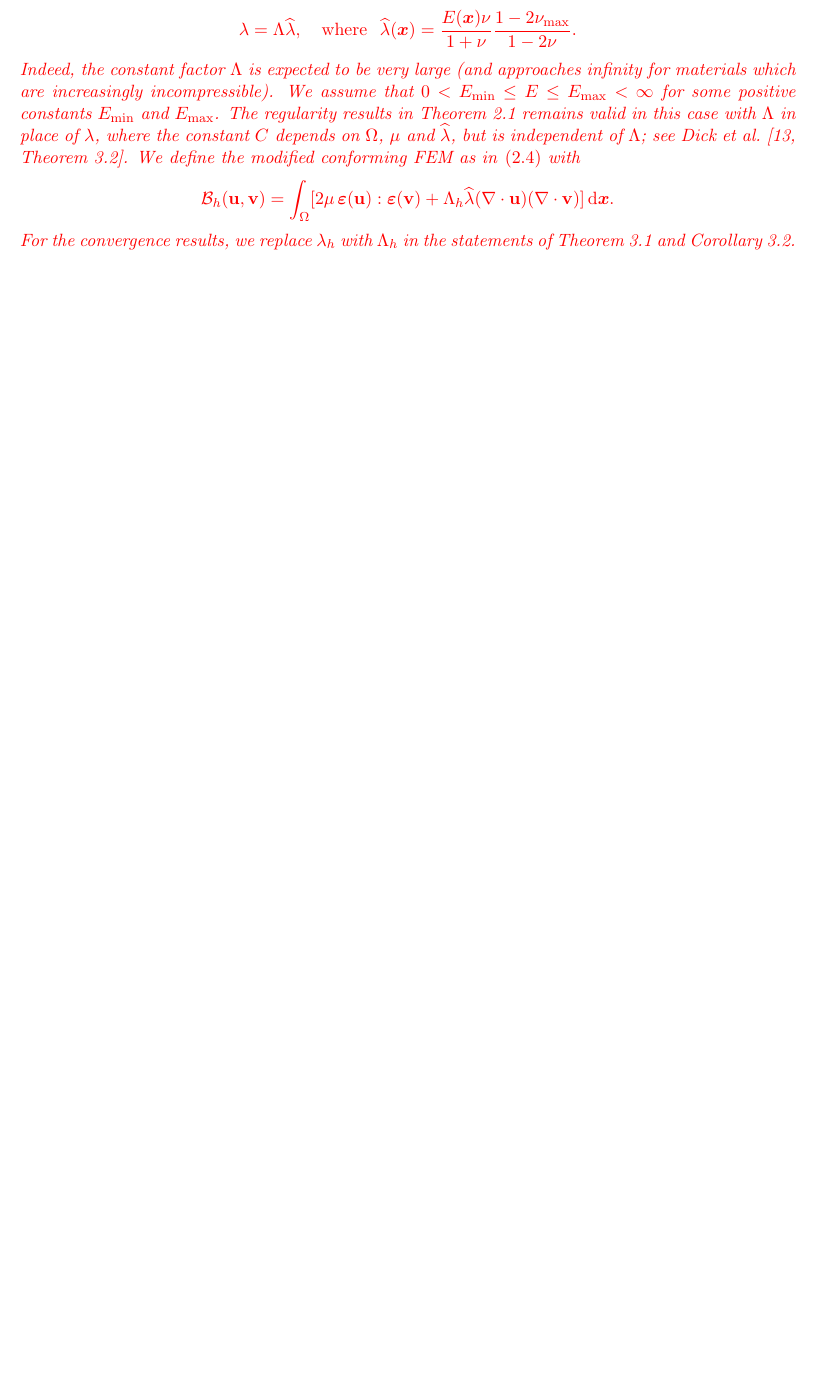
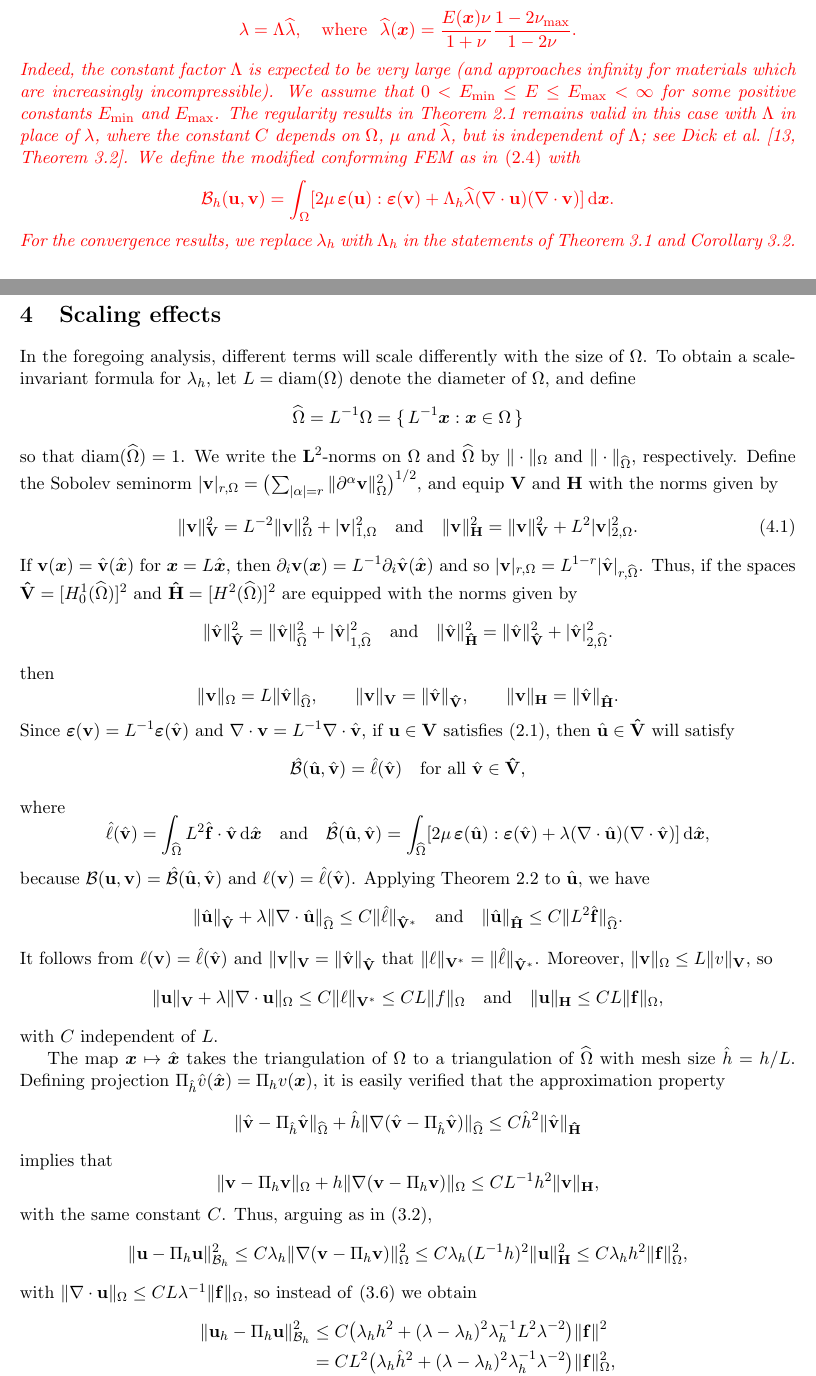
Before and after one commit to billmclean/ControlledLocking.jl, a LaTeX paper (manuscript/mainVariableV3.tex): part of page 6 of 12 before the commit and two parts of pages 6 and 7 of 14 after it, the two joined at a grey line, cut so that both start at the same text, the shorter picture padded with empty space. Compiled offline with pdfLaTeX.

Commit message:
scaling estimates

```diff
--- a/manuscript/mainVariableV3.tex
+++ b/manuscript/mainVariableV3.tex
@@ -23,6 +23,7 @@
 \def\N{\mathbb{N}}
 \newcommand{\calO}{\mathcal{O}}
 \newcommand{\calB}{\mathcal{B}}
+\newcommand{\calBhat}{\hat{\mathcal{B}}}
 \newcommand{\calL}{\mathcal{L}}
 \newcommand{\I}{\mathcal{I}}
 \newcommand{\bfL}{\mathbf{L}}
@@ -46,6 +47,9 @@
 \newcommand{\balpha}{\boldsymbol \alpha}
 \newcommand{\bbeta}{\boldsymbol \beta}
 \newcommand{\vV}{{\bf V}}
+\newcommand{\vH}{{\bf H}}
+\newcommand{\vVhat}{\mathbf{\hat V}}
+\newcommand{\vHhat}{\mathbf{\hat H}}
 \newcommand{\vw}{{\bf w}}
 \newcommand{\bH}{{\boldsymbol{H}}}
 \newcommand{\bsd}{{\boldsymbol{d}}}
@@ -67,6 +71,7 @@
 \newcommand{\veps}{{\boldsymbol{\varepsilon}}}
 \newcommand{\iprod}[1]{\langle#1 \rangle}
 \newcommand{\ud}{\mathrm{d}}
+\newcommand{\diam}{\mathrm{diam}}
 %\theoremstyle{plain}
 \newtheorem{theorem}{Theorem}[section]
 \newtheorem{prop}[theorem]{Proposition}%[section]
@@ -520,6 +526,112 @@ Corollary~\ref{cor: L2 H1 errors}.}
 %(1) the functions $\phi,\psi,$ and $\chi,$ (2) the text before \eqref{eq: uh
 %Pih u} and after \eqref{h1 error}, and (3) the material after \eqref{change in
 %lambda 2}.
+\end{remark}
 
+%%%%%%%%%%%%%%%%%%%%%%%%%%%%%%%%%%%%%%%%%%%%%%%%%%%%%%%%%%%%%%%%%%%%%%%%%%%%%%
+\section{Scaling effects}
+In the foregoing analysis, different terms will scale differently with the size
+of~$\Omega$.  To obtain a scale-invariant formula for~$\lambda_h$, let
+$L=\diam(\Omega)$ denote the diameter of~$\Omega$,
+and define
+\[
+\widehat\Omega=L^{-1}\Omega=\{\,L^{-1}\bsx:\bsx\in\Omega\,\}
+\]
+so that $\diam(\widehat\Omega)=1$.  We write the $\mathbf{L}^2$-norms on
+$\Omega$~and $\widehat\Omega$ by $\|\cdot\|_\Omega$ and
+$\|\cdot\|_{\widehat\Omega}$, respectively. Define the Sobolev seminorm
+$|\vv|_{r,\Omega}=\bigl(\sum_{|\alpha|=r}
+\|\partial^\alpha\vv\|_{\Omega}^2\bigr)^{1/2}$,
+and equip $\vV$ and $\vH$ with the norms given by
+\begin{equation}\label{eq: V H norms}
+\|\vv\|_{\vV}^2=L^{-2}\|\vv\|_\Omega^2+|\vv|_{1,\Omega}^2
+\quad\text{and}\quad
+\|\vv\|_{\vH}^2=\|\vv\|_{\vV}^2+L^2|\vv|_{2,\Omega}^2.
+\end{equation}
+If $\vv(\bsx)=\hat\vv(\hat\bsx)$ for $\bsx=L\hat\bsx$, then
+$\partial_i\vv(\bsx)=L^{-1}\partial_i\hat\vv(\hat\bsx)$ and so
+$|\vv|_{r,\Omega}=L^{1-r}|\hat\vv|_{r,\widehat\Omega}$.  Thus, if the spaces
+$\vVhat=[H^1_0(\widehat\Omega)]^2$ and $\vHhat=[H^2(\widehat\Omega)]^2$ are
+equipped with the norms given by
+\[
+\|\hat\vv\|_{\vVhat}^2=\|\hat\vv\|_{\widehat\Omega}^2
+    +|\hat\vv|_{1,\widehat\Omega}^2
+\quad\text{and}\quad
+\|\hat\vv\|_{\vHhat}^2=\|\hat\vv\|_{\vVhat}^2
+    +|\hat\vv|_{2,\widehat\Omega}^2.
+\]
+then
+\[
+\|\vv\|_\Omega=L\|\hat\vv\|_{\widehat\Omega},\qquad
+\|\vv\|_{\vV}=\|\hat\vv\|_{\vVhat},\qquad
+\|\vv\|_{\mathbf{H}}=\|\hat\vv\|_{\vHhat}.
+\]
+Since $\veps(\vv)=L^{-1}\veps(\hat\vv)$ and
+$\nabla\cdot\vv=L^{-1}\nabla\cdot\hat\vv$,
+if $\vu\in\vV$ satisfies \eqref{para weak}, then $\hat\vu\in\vVhat$ will
+satisfy
+\[
+\calBhat(\hat\vu,\hat\vv)=\hat\ell(\hat\vv)
+\quad\text{for all $\hat\vv\in\vVhat$,}
+\]
+where
+\[
+\hat\ell(\hat\vv) = \int_{\widehat\Omega}L^2\hat\vf\cdot\hat\vv\,\ud\hat\bsx
+\quad\text{and}\quad
+\calBhat(\hat\vu,\hat\vv)=\int_{\widehat\Omega}
+[2\mu\,\veps(\hat\vu):\veps(\hat\vv)+\lambda(\nabla\cdot\hat\vu)
+    (\nabla\cdot\hat\vv)]\,\ud\hat\bsx,
+\]
+because $\calB(\vu,\vv)=\calBhat(\hat\vu,\hat\vv)$ and
+$\ell(\vv)=\hat\ell(\hat\vv)$. Applying Theorem~\ref{lem: vu bound}
+to~$\hat\vu$, we have
+\[
+\|\hat\vu\|_{\vVhat}+\lambda\|\nabla\cdot\hat\vu\|_{\widehat\Omega}
+    \le C\|\hat\ell\|_{\vVhat^*}
+\quad\text{and}\quad
+\|\hat\vu\|_{\vHhat}\le C\|L^2\hat\vf\|_{\widehat\Omega}.
+\]
+It follows from $\ell(\vv)=\hat\ell(\hat\vv)$~and
+$\|\vv\|_{\vV}=\|\hat\vv\|_{\vVhat}$ that
+$\|\ell\|_{\vV^*}=\|\hat\ell\|_{\vVhat^*}$.  Moreover,
+$\|\vv\|_\Omega\le L\|v\|_{\vV}$, so
+\[
+\|\vu\|_{\vV}+\lambda\|\nabla\cdot\vu\|_\Omega\le C\|\ell\|_{\vV^*}
+\le CL\|f\|_\Omega
+\quad\text{and}\quad
+\|\vu\|_{\vH}\le CL\|\vf\|_\Omega,
+\]
+with~$C$ independent of~$L$.
 
-\end{remark}
+The map~$\bsx\mapsto\hat\bsx$ takes the triangulation of~$\Omega$ to a
+triangulation of~$\widehat\Omega$ with mesh size~$\hat h=h/L$.  Defining
+projection $\Pi_{\hat h}\hat v(\hat\bsx)=\Pi_hv(\bsx)$, it is easily verified
+that the approximation property
+\[
+\|\hat\vv-\Pi_{\hat h}\hat\vv\|_{\widehat\Omega}
+    +\hat h\|\nabla(\hat\vv-\Pi_{\hat h}\hat\vv)\|_{\widehat\Omega}
+    \le C\hat h^2\|\hat\vv\|_{\vHhat}
+\]
+implies that
+\[
+\|\vv-\Pi_h\vv\|_\Omega+h\|\nabla(\vv-\Pi_h\vv)\|_\Omega
+    \le CL^{-1}h^2\|\vv\|_{\vH},
+\]
+with the same constant~$C$.  Thus, arguing as in~\eqref{projection estimate Bh},
+\[
+\|\vu-\Pi_h\vu\|_{\calB_h}^2
+    \le C\lambda_h\|\nabla(\vv-\Pi_h\vv)\|_\Omega^2
+    \le C\lambda_h(L^{-1}h)^2\|\vu\|_{\vH}^2
+    \le C\lambda_hh^2\|\vf\|_\Omega^2,
+\]
+with $\|\nabla\cdot\vu\|_\Omega\le CL\lambda^{-1}\|\vf\|_{\Omega}$,
+so instead of~\eqref{eq: balance terms} we obtain
+\begin{align*}
+\|\vu_h-\Pi_h \vu\|_{\calB_h}^2&\le C\bigl(\lambda_hh^2
+    +(\lambda-\lambda_h)^2\lambda_h^{-1}L^2\lambda^{-2}\bigr)\|\vf\|^2\\
+&=CL^2\bigl(\lambda_h\hat h^2
+    +(\lambda-\lambda_h)^2\lambda_h^{-1}\lambda^{-2}\bigr)\|\vf\|_\Omega^2,
+\end{align*}
+now with~$C$ independent of~$L$.  By putting
+\begin{equation}\label{eq: lambda_h L}
+\lambda_h=\frac{\lambda}{1+\lambda h/L}
@@ -525,0 +642,12 @@ Corollary~\ref{cor: L2 H1 errors}.}
+\|\vu_h-\Pi_h\vu\|_{\calB_h}^2\le CL^2\hat h\|\vf\|_\Omega^2
+    =CLh\|\vf\|_\Omega^2.
+\]
+Since $\lambda_hh^2=L^2\lambda_h\hat h^2\le L^2\hat h=Lh$, it follows that
+\[
+\|\vu_h-\vu\|\le C(Lh)^{1/2}\|\vf\|_\Omega.
+\]
+
+Alternatively, we can derive the same estimate by applying
+Theorem~\ref{Convergence theorem} to~$\hat\vu_h$ and concluding that
+\[
+\|\vu_h-\vu\|_{\calB_h}=\|\hat\vu_h-\hat\vu\|_{\calBhat_h}
@@ -525,0 +659 @@ Corollary~\ref{cor: L2 H1 errors}.}
+|\calL(\vu_h)-\calL(\vu)|=|\widehat\calL(\hat\vu_h)-\widehat\calL(\hat\vu)|
@@ -525,0 +672,6 @@ Corollary~\ref{cor: L2 H1 errors}.}
+\|\vu_h-\vu\|_\Omega=L\|\hat\vu_h-\hat\vu\|_{\widehat\Omega}
+    \le CL(\hat h+\lambda^{-1})\|L^2\hat f\|_{\widehat\Omega}
+\]
+and
+\[
+\|\vu_h-\vu\|_{\vV}=\|\hat\vu_h-\hat\vu\|_{\vVhat}
```
Also changed, not shown: manuscript/mainVariableV3.tex (45 more changed lines).
